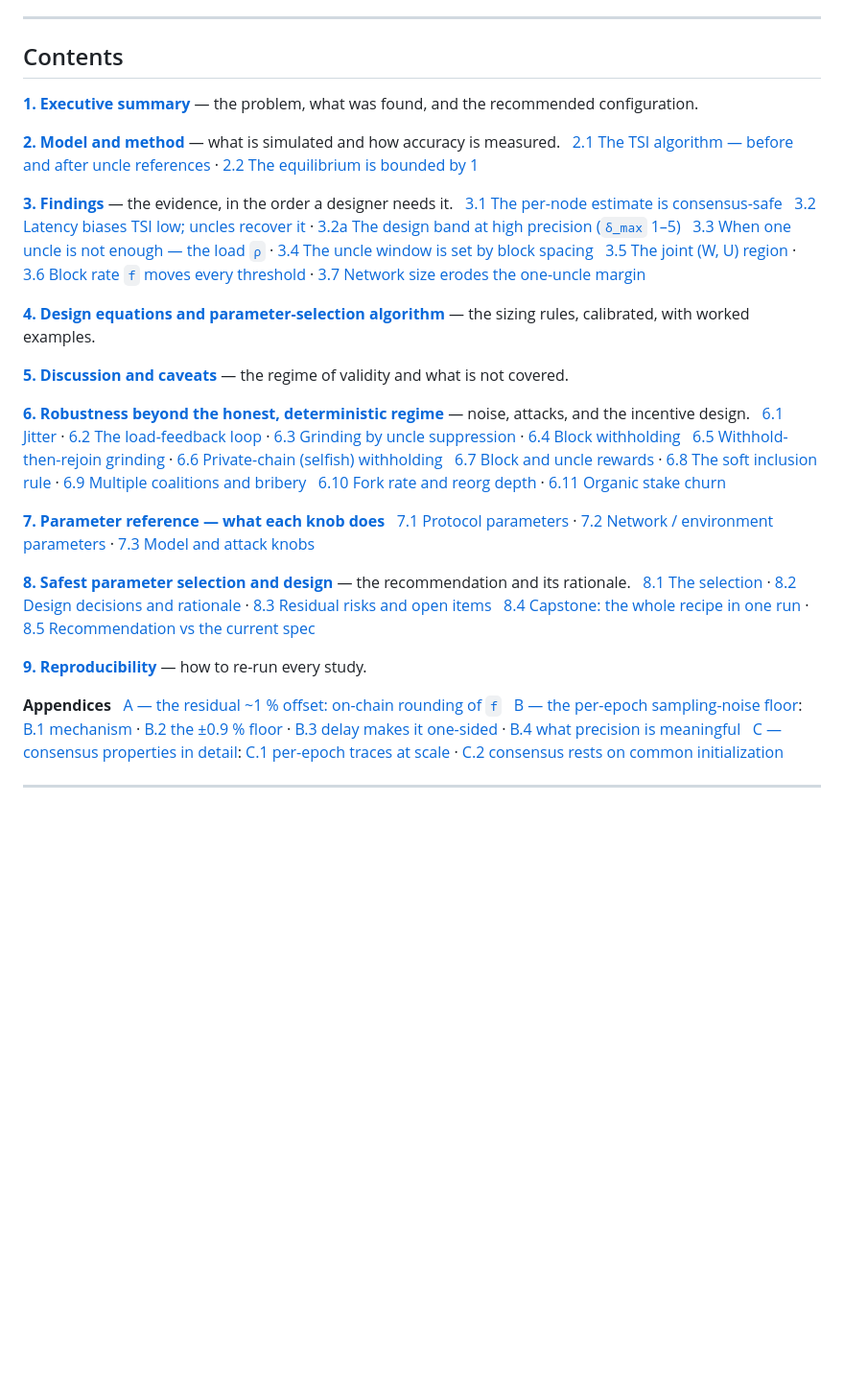
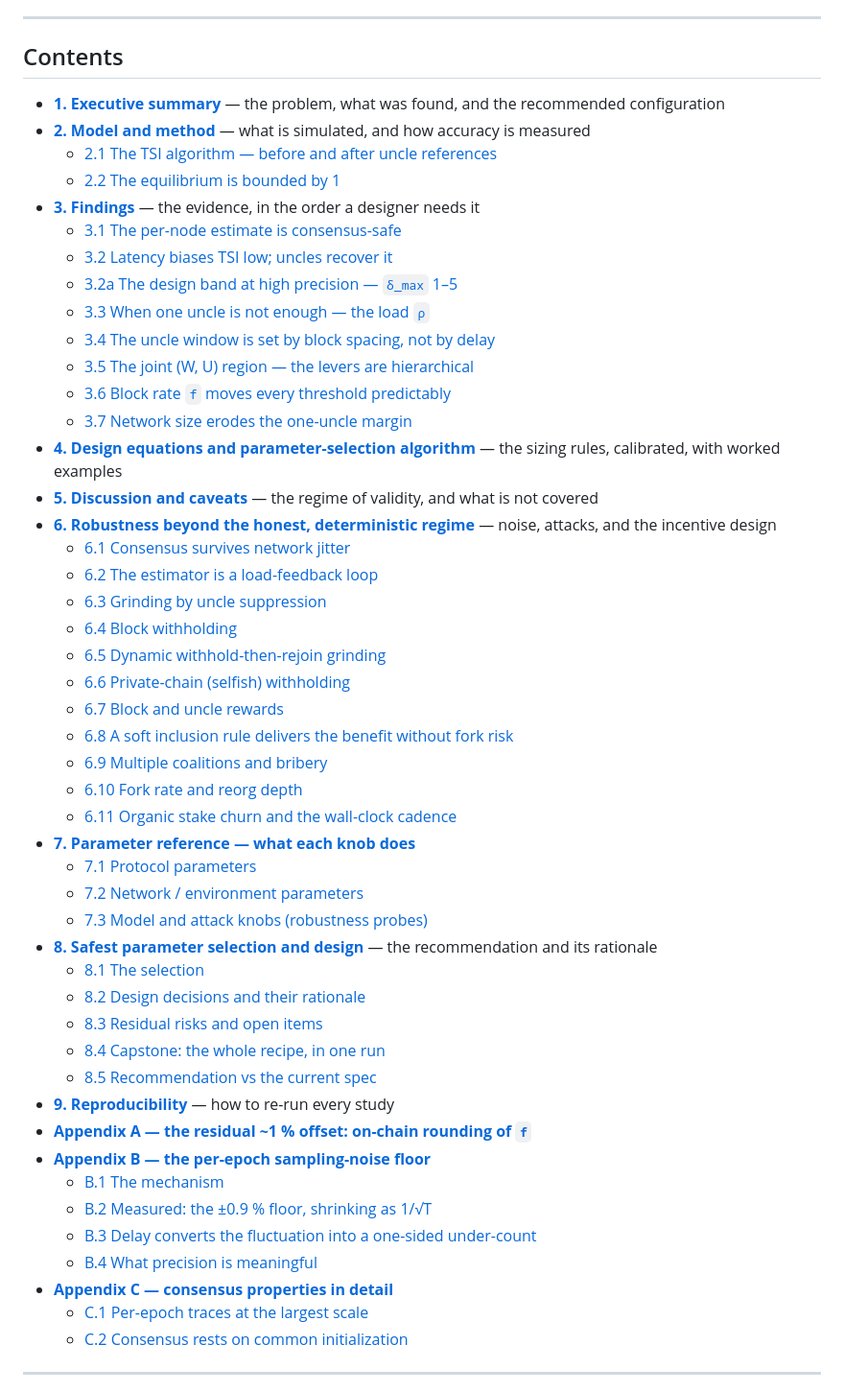
Before and after one commit to logos-blockchain/research, a Markdown page: reports/tsi/README.md, the part around the change. Shown at 96% size. Rendered like a GitHub page; blank space fills up the shorter version.

Commit message:
Contents: plain nested list, no HTML entities
The previous version used &nbsp;&nbsp; to fake the indent of subsection
lines. That is an HTML entity leaking into markdown: Obsidian renders it
literally rather than as leading space, so the block reads as broken
there.

Rebuilt as a genuine nested markdown list, one subsection per line,
indented four spaces. Four rather than two because python-markdown (used
by scripts/build_html.py) needs four for reliable nesting, while
Obsidian and GitHub accept it equally — so the same source renders
correctly in all three.

Verified the nesting is real in the built HTML (nested <ul> inside <li>,
not a flattened list) and that the block still covers all 47 anchors
with none dangling and none missing.

Co-Authored-By: Claude Opus 5 (1M context) <noreply@anthropic.com>

```diff
--- a/reports/tsi/README.md
+++ b/reports/tsi/README.md
@@ -8,40 +8,53 @@
 
 ## Contents
 
-**[1. Executive summary](#s1)** — the problem, what was found, and the recommended configuration.
-
-**[2. Model and method](#s2)** — what is simulated and how accuracy is measured.
-&nbsp;&nbsp;[2.1 The TSI algorithm — before and after uncle references](#s2-1) · [2.2 The equilibrium is bounded by 1](#s2-2)
-
-**[3. Findings](#s3)** — the evidence, in the order a designer needs it.
-&nbsp;&nbsp;[3.1 The per-node estimate is consensus-safe](#s3-1)
-&nbsp;&nbsp;[3.2 Latency biases TSI low; uncles recover it](#s3-2) · [3.2a The design band at high precision (`δ_max` 1–5)](#s3-2a)
-&nbsp;&nbsp;[3.3 When one uncle is not enough — the load `ρ`](#s3-3) · [3.4 The uncle window is set by block spacing](#s3-4)
-&nbsp;&nbsp;[3.5 The joint (W, U) region](#s3-5) · [3.6 Block rate `f` moves every threshold](#s3-6) · [3.7 Network size erodes the one-uncle margin](#s3-7)
-
-**[4. Design equations and parameter-selection algorithm](#s4)** — the sizing rules, calibrated, with worked examples.
-
-**[5. Discussion and caveats](#s5)** — the regime of validity and what is not covered.
-
-**[6. Robustness beyond the honest, deterministic regime](#s6)** — noise, attacks, and the incentive design.
-&nbsp;&nbsp;[6.1 Jitter](#s6-1) · [6.2 The load-feedback loop](#s6-2) · [6.3 Grinding by uncle suppression](#s6-3) · [6.4 Block withholding](#s6-4)
-&nbsp;&nbsp;[6.5 Withhold-then-rejoin grinding](#s6-5) · [6.6 Private-chain (selfish) withholding](#s6-6)
-&nbsp;&nbsp;[6.7 Block and uncle rewards](#s6-7) · [6.8 The soft inclusion rule](#s6-8) · [6.9 Multiple coalitions and bribery](#s6-9)
-&nbsp;&nbsp;[6.10 Fork rate and reorg depth](#s6-10) · [6.11 Organic stake churn](#s6-11)
-
-**[7. Parameter reference — what each knob does](#s7)**
-&nbsp;&nbsp;[7.1 Protocol parameters](#s7-1) · [7.2 Network / environment parameters](#s7-2) · [7.3 Model and attack knobs](#s7-3)
-
-**[8. Safest parameter selection and design](#s8)** — the recommendation and its rationale.
-&nbsp;&nbsp;[8.1 The selection](#s8-1) · [8.2 Design decisions and rationale](#s8-2) · [8.3 Residual risks and open items](#s8-3)
-&nbsp;&nbsp;[8.4 Capstone: the whole recipe in one run](#s8-4) · [8.5 Recommendation vs the current spec](#s8-5)
-
-**[9. Reproducibility](#s9)** — how to re-run every study.
-
-**Appendices**
-&nbsp;&nbsp;[A — the residual ~1 % offset: on-chain rounding of `f`](#sA)
-&nbsp;&nbsp;[B — the per-epoch sampling-noise floor](#sB): [B.1 mechanism](#sB-1) · [B.2 the ±0.9 % floor](#sB-2) · [B.3 delay makes it one-sided](#sB-3) · [B.4 what precision is meaningful](#sB-4)
-&nbsp;&nbsp;[C — consensus properties in detail](#sC): [C.1 per-epoch traces at scale](#sC-1) · [C.2 consensus rests on common initialization](#sC-2)
+- **[1. Executive summary](#s1)** — the problem, what was found, and the recommended configuration
+- **[2. Model and method](#s2)** — what is simulated, and how accuracy is measured
+    - [2.1 The TSI algorithm — before and after uncle references](#s2-1)
+    - [2.2 The equilibrium is bounded by 1](#s2-2)
+- **[3. Findings](#s3)** — the evidence, in the order a designer needs it
+    - [3.1 The per-node estimate is consensus-safe](#s3-1)
+    - [3.2 Latency biases TSI low; uncles recover it](#s3-2)
+    - [3.2a The design band at high precision — `δ_max` 1–5](#s3-2a)
+    - [3.3 When one uncle is not enough — the load `ρ`](#s3-3)
+    - [3.4 The uncle window is set by block spacing, not by delay](#s3-4)
+    - [3.5 The joint (W, U) region — the levers are hierarchical](#s3-5)
+    - [3.6 Block rate `f` moves every threshold predictably](#s3-6)
+    - [3.7 Network size erodes the one-uncle margin](#s3-7)
+- **[4. Design equations and parameter-selection algorithm](#s4)** — the sizing rules, calibrated, with worked examples
+- **[5. Discussion and caveats](#s5)** — the regime of validity, and what is not covered
+- **[6. Robustness beyond the honest, deterministic regime](#s6)** — noise, attacks, and the incentive design
+    - [6.1 Consensus survives network jitter](#s6-1)
+    - [6.2 The estimator is a load-feedback loop](#s6-2)
+    - [6.3 Grinding by uncle suppression](#s6-3)
+    - [6.4 Block withholding](#s6-4)
+    - [6.5 Dynamic withhold-then-rejoin grinding](#s6-5)
+    - [6.6 Private-chain (selfish) withholding](#s6-6)
+    - [6.7 Block and uncle rewards](#s6-7)
+    - [6.8 A soft inclusion rule delivers the benefit without fork risk](#s6-8)
+    - [6.9 Multiple coalitions and bribery](#s6-9)
+    - [6.10 Fork rate and reorg depth](#s6-10)
+    - [6.11 Organic stake churn and the wall-clock cadence](#s6-11)
+- **[7. Parameter reference — what each knob does](#s7)**
+    - [7.1 Protocol parameters](#s7-1)
+    - [7.2 Network / environment parameters](#s7-2)
+    - [7.3 Model and attack knobs (robustness probes)](#s7-3)
+- **[8. Safest parameter selection and design](#s8)** — the recommendation and its rationale
+    - [8.1 The selection](#s8-1)
+    - [8.2 Design decisions and their rationale](#s8-2)
+    - [8.3 Residual risks and open items](#s8-3)
+    - [8.4 Capstone: the whole recipe, in one run](#s8-4)
+    - [8.5 Recommendation vs the current spec](#s8-5)
+- **[9. Reproducibility](#s9)** — how to re-run every study
+- **[Appendix A — the residual ~1 % offset: on-chain rounding of `f`](#sA)**
+- **[Appendix B — the per-epoch sampling-noise floor](#sB)**
+    - [B.1 The mechanism](#sB-1)
+    - [B.2 Measured: the ±0.9 % floor, shrinking as 1/√T](#sB-2)
+    - [B.3 Delay converts the fluctuation into a one-sided under-count](#sB-3)
+    - [B.4 What precision is meaningful](#sB-4)
+- **[Appendix C — consensus properties in detail](#sC)**
+    - [C.1 Per-epoch traces at the largest scale](#sC-1)
+    - [C.2 Consensus rests on common initialization](#sC-2)
 
 ---
 
```
